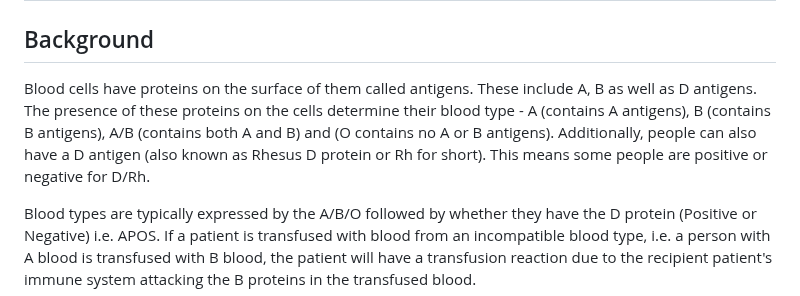
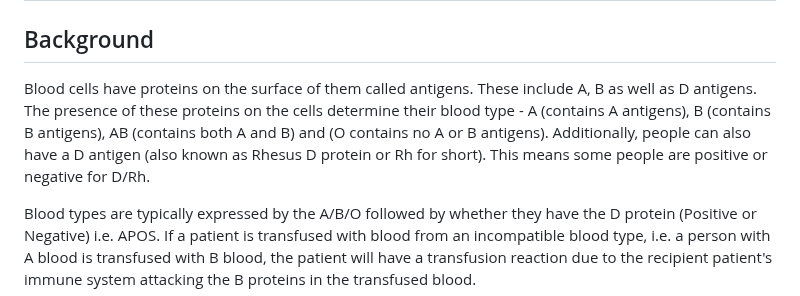
Before and after one commit to BGCG/project3, a Markdown page: README.md, the part around the change. Rendered like a GitHub page.

Commit message:
Fix further grammar erros in readme

```diff
--- a/README.md
+++ b/README.md
@@ -2,7 +2,7 @@
 
 ## Background
 
-Blood cells have proteins on the surface of them called antigens. These include A, B as well as D antigens. The presence of these proteins on the cells determine their blood type - A (contains A antigens), B (contains B antigens), A/B (contains both A and B) and (O contains no A or B antigens). Additionally, people can also have a D antigen (also known as Rhesus D protein or Rh for short). This means some people are positive or negative for D/Rh.
+Blood cells have proteins on the surface of them called antigens. These include A, B as well as D antigens. The presence of these proteins on the cells determine their blood type - A (contains A antigens), B (contains B antigens), AB (contains both A and B) and (O contains no A or B antigens). Additionally, people can also have a D antigen (also known as Rhesus D protein or Rh for short). This means some people are positive or negative for D/Rh.
 
 Blood types are typically expressed by the A/B/O followed by whether they have the D protein (Positive or Negative) i.e. APOS. If a patient is transfused with blood from an incompatible blood type, i.e. a person with A blood is transfused with B blood, the patient will have a transfusion reaction due to the recipient patient's immune system attacking the B proteins in the transfused blood.
 
```
